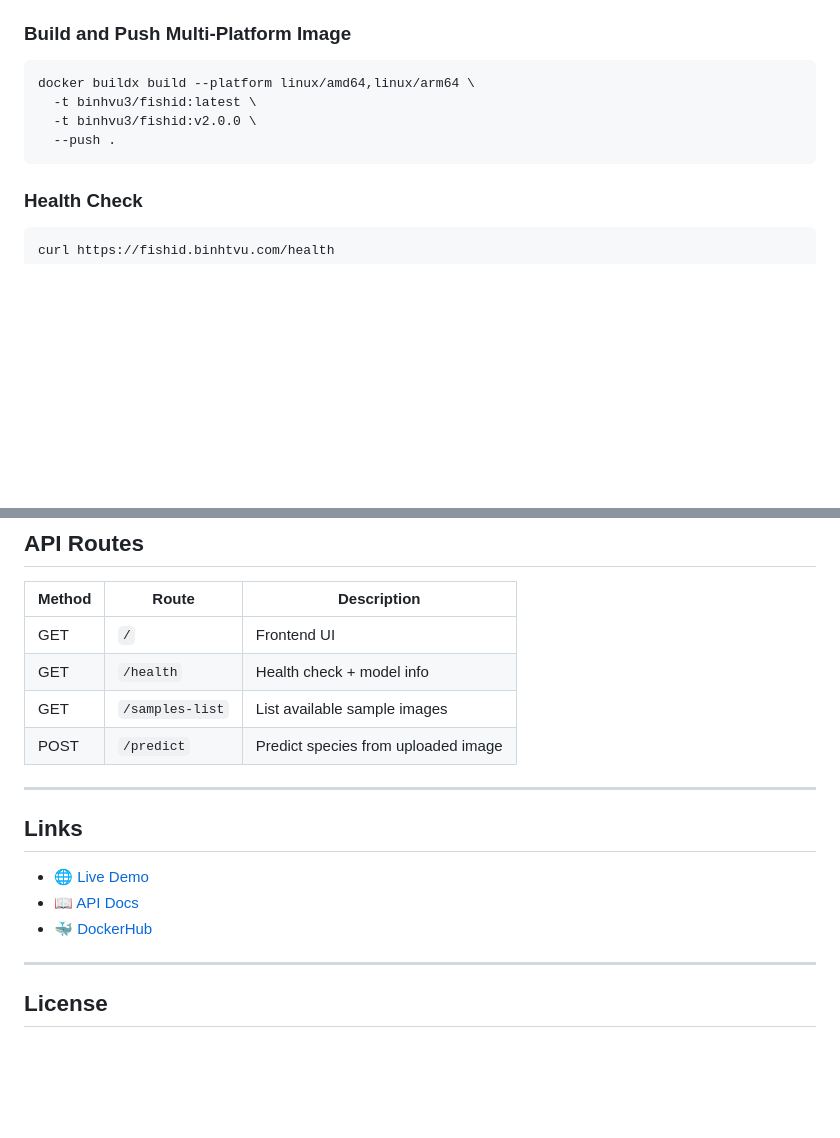
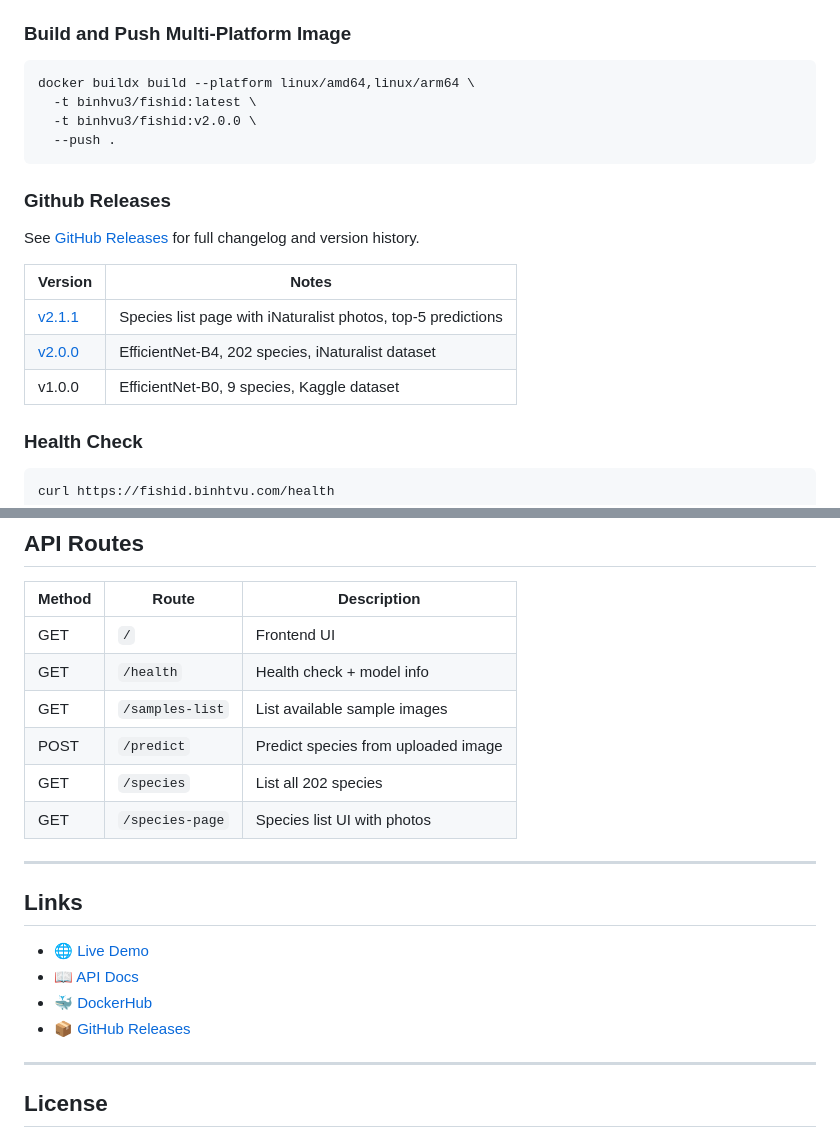
Before and after one commit to binhvu3/fishid, a Markdown page: README.md, 2 parts joined by grey strips. Rendered like a GitHub page; blank space fills up the shorter version.

Commit message:
added new api route and github releases

````diff
--- a/README.md
+++ b/README.md
@@ -141,6 +142,16 @@ docker buildx build --platform linux/amd64,linux/arm64 \
   --push .
 ```
 
+### Github Releases
+
+See [GitHub Releases](https://github.com/binhvu3/fishid/releases) for full changelog and version history.
+
+| Version | Notes |
+|---|---|
+| [v2.1.1](https://github.com/binhvu3/fishid/releases/tag/v2.1.1) | Species list page with iNaturalist photos, top-5 predictions |
+| [v2.0.0](https://github.com/binhvu3/fishid/releases/tag/v2.0.0) | EfficientNet-B4, 202 species, iNaturalist dataset |
+| v1.0.0 | EfficientNet-B0, 9 species, Kaggle dataset |
+
 ### Health Check
 
 ```bash
@@ -184,6 +195,8 @@ kill $(cat /workspace/models/training.pid)        # stop
 | GET | `/health` | Health check + model info |
 | GET | `/samples-list` | List available sample images |
 | POST | `/predict` | Predict species from uploaded image |
+| GET | `/species` | List all 202 species |
+| GET | `/species-page` | Species list UI with photos |
 
 ---
 
@@ -192,6 +205,7 @@ kill $(cat /workspace/models/training.pid)        # stop
 - 🌐 [Live Demo](https://fishid.binhtvu.com)
 - 📖 [API Docs](https://fishid.binhtvu.com/docs)
 - 🐳 [DockerHub](https://hub.docker.com/r/binhvu3/fishid)
+- 📦 [GitHub Releases](https://github.com/binhvu3/fishid/releases)
 
 ---
 
````
Also changed, not shown: other parts of README.md (+1 -0 lines).
